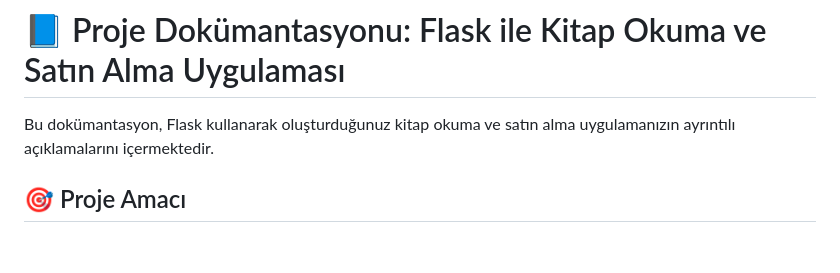
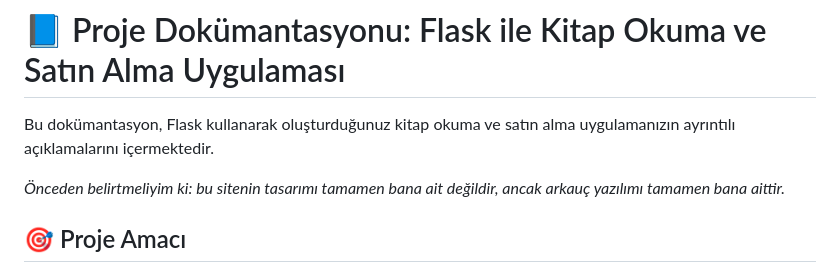
Before and after one commit to Ayaato/my-salcomp-projects, a Markdown page: Bonus Project/README.md, the part around the change. GitHub-like rendering; blank space fills up the shorter version.

```diff
--- a/Bonus Project/README.md
+++ b/Bonus Project/README.md
@@ -1,6 +1,8 @@
 # 📘 Proje Dokümantasyonu: Flask ile Kitap Okuma ve Satın Alma Uygulaması
 
 Bu dokümantasyon, Flask kullanarak oluşturduğunuz kitap okuma ve satın alma uygulamanızın ayrıntılı açıklamalarını içermektedir.
+
+*Önceden belirtmeliyim ki: bu sitenin tasarımı tamamen bana ait değildir, ancak arkauç yazılımı tamamen bana aittir.*
 
 ## 🎯 Proje Amacı
 
```
